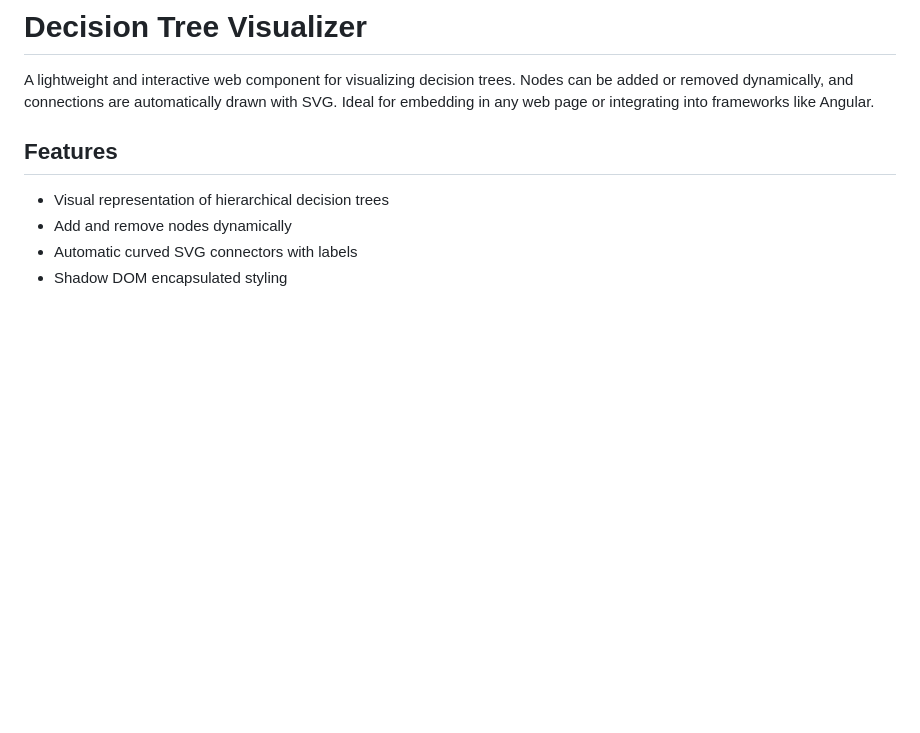
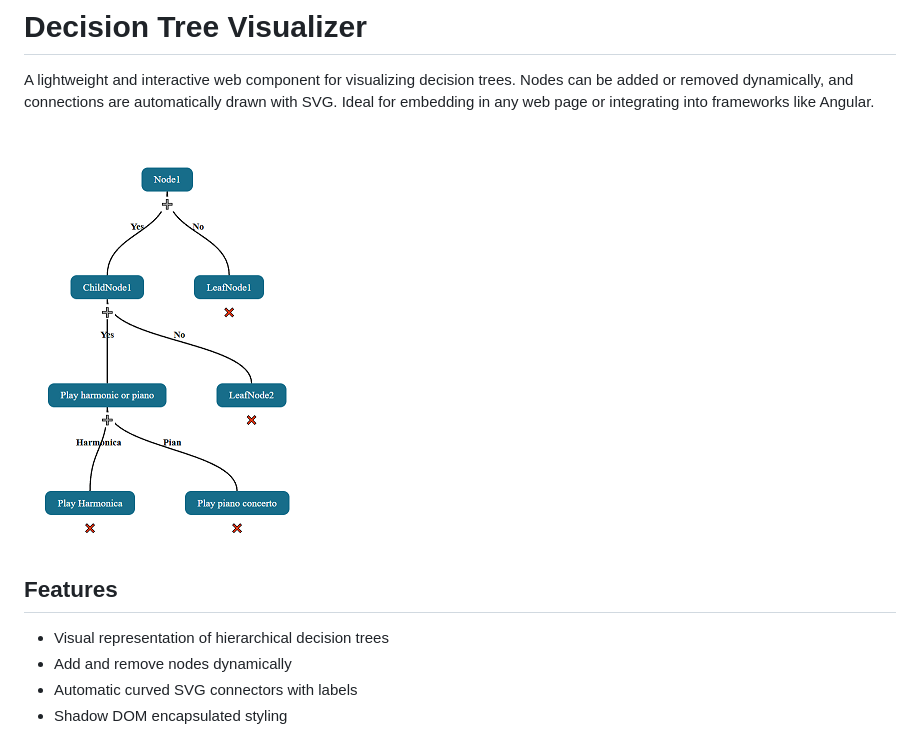
Before and after one commit to wdedulle/decision-tree-visualizer, a Markdown page: README.md, the part around the change printed below. Rendered like a GitHub page; pictures changed too: img/example.PNG (added); blank space fills up the shorter version.

Commit message:
extra info

```diff
--- a/README.md
+++ b/README.md
@@ -4,6 +4,8 @@ NPM package that a visualize decision tree with add and delete actions
 # Decision Tree Visualizer
 
 A lightweight and interactive web component for visualizing decision trees. Nodes can be added or removed dynamically, and connections are automatically drawn with SVG. Ideal for embedding in any web page or integrating into frameworks like Angular.
+
+![Example](./img/example.PNG "Decission tree")
 
 ## Features
 
```
Also changed, not shown: other parts of README.md (+0 -1 lines).
